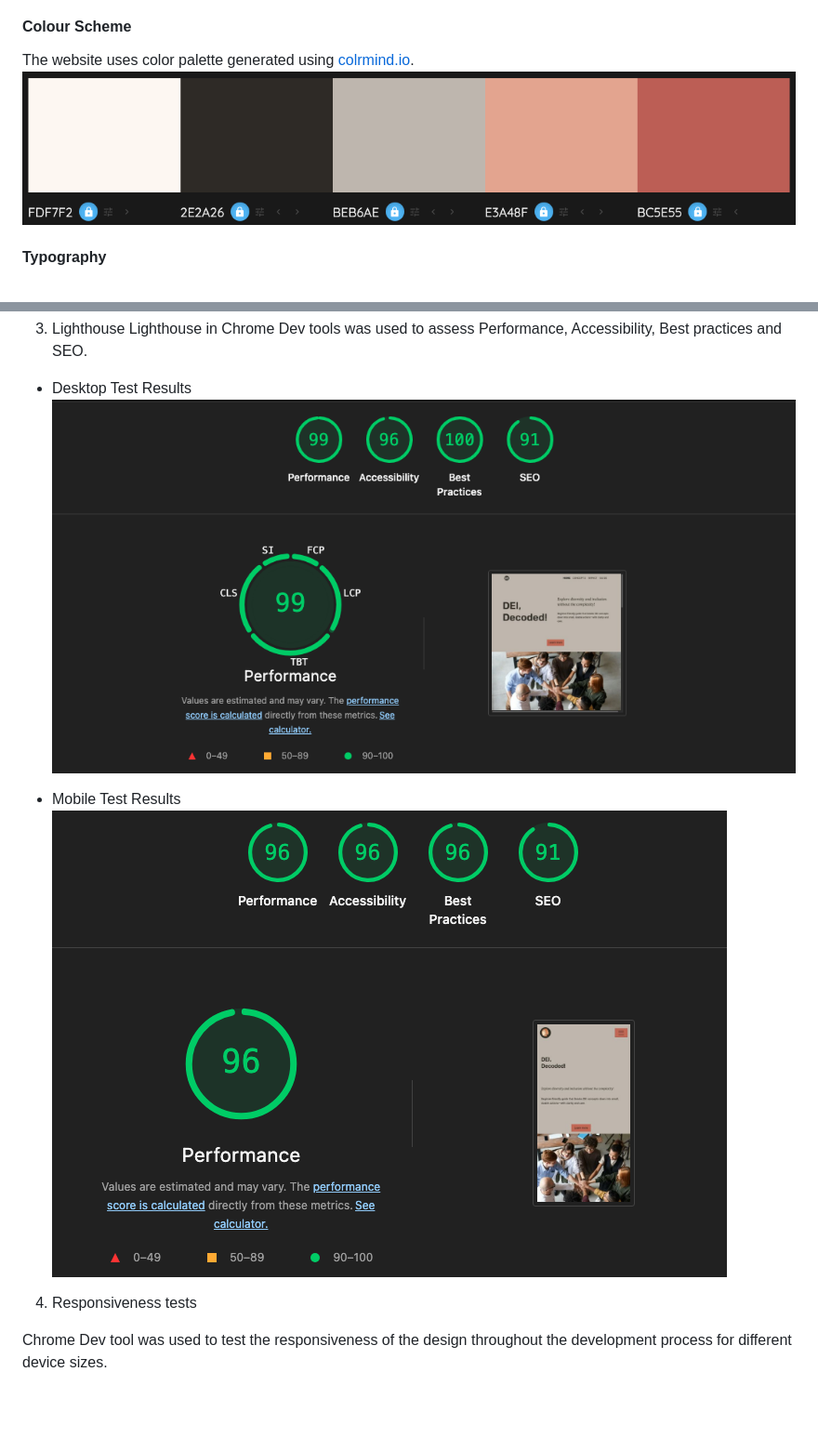
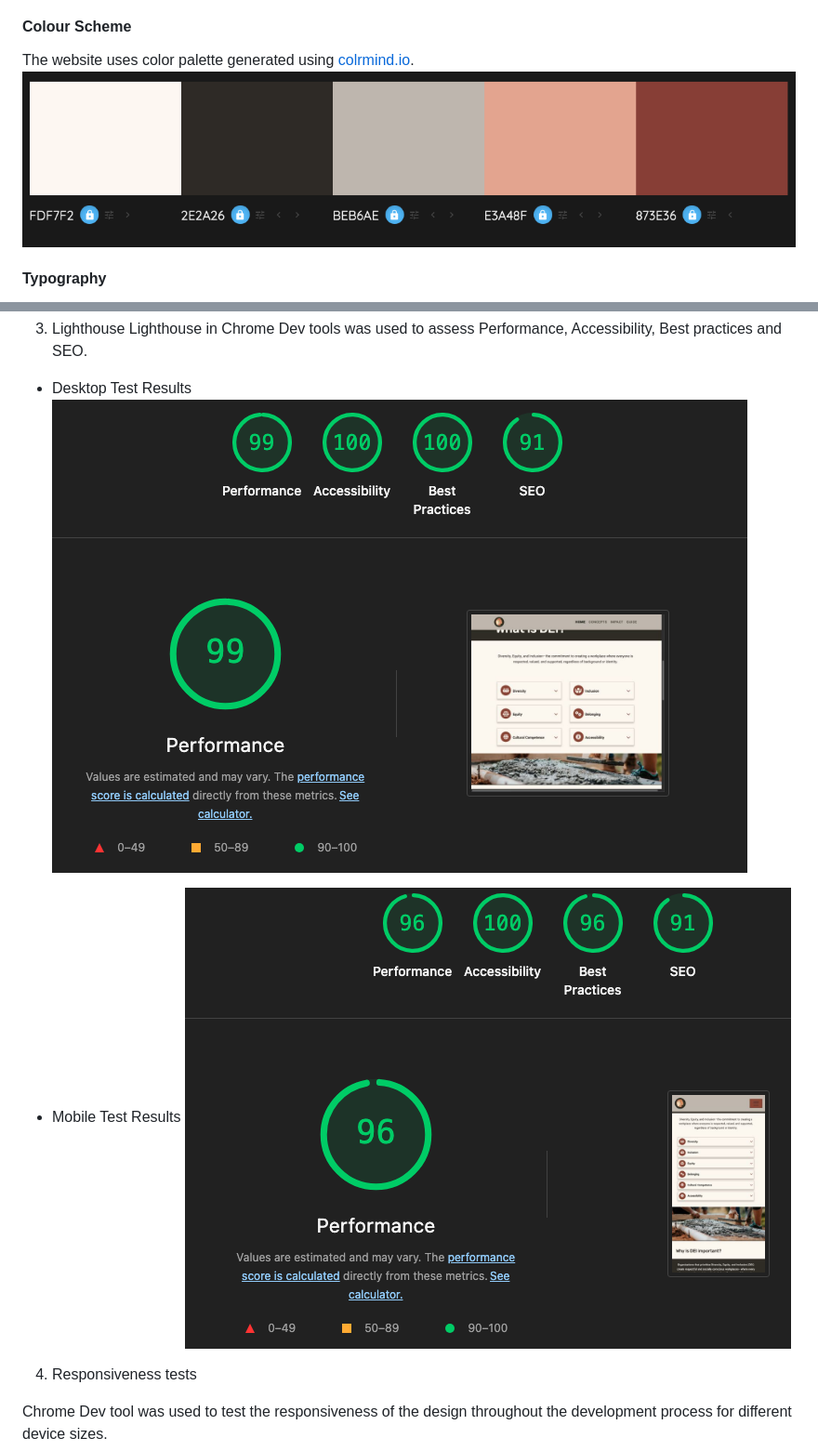
Before and after one commit to sthDINESH/dei-decoded, a Markdown page: README.md, 2 parts joined by grey strips. Shown: that part at 93% size. Drawn GitHub-style; pictures changed too: assets/images/color-palette-updated.png (added), assets/images/lighthouse-desktop.png, assets/images/lighthouse-mobile-fixed.png; blank space fills up the shorter version.

Commit message:
adjust accent color to address accessibility

```diff
--- a/README.md
+++ b/README.md
@@ -194,7 +194,8 @@ For user interaction, the website will include:
 #### Colour Scheme
 
 The website uses color palette generated using [colrmind.io](http://colormind.io/).
-![Color palette](assets/images/color-palette.png)
+![Color palette](assets/images/color-palette-updated.png)
+
 
 #### Typography
 
```
Also changed, not shown: 1 other file.
